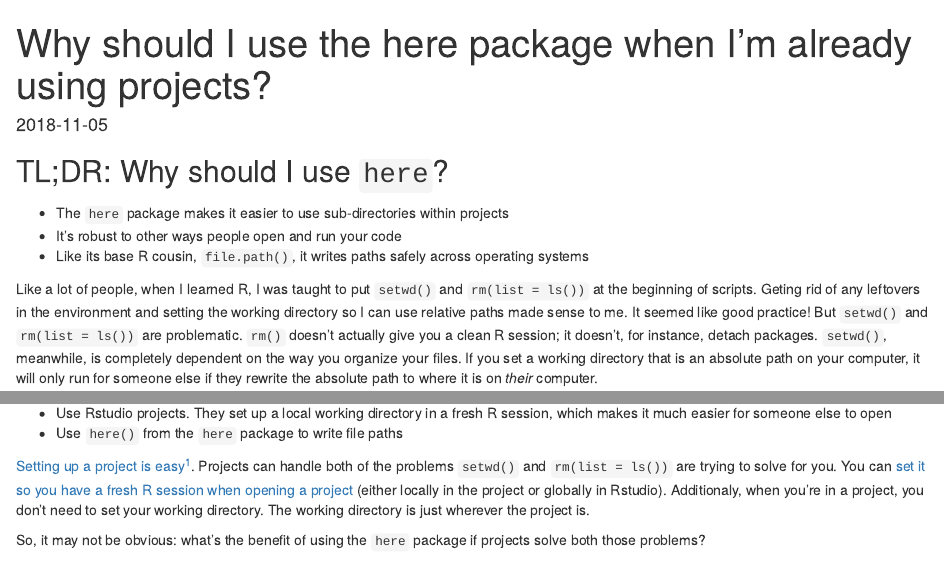
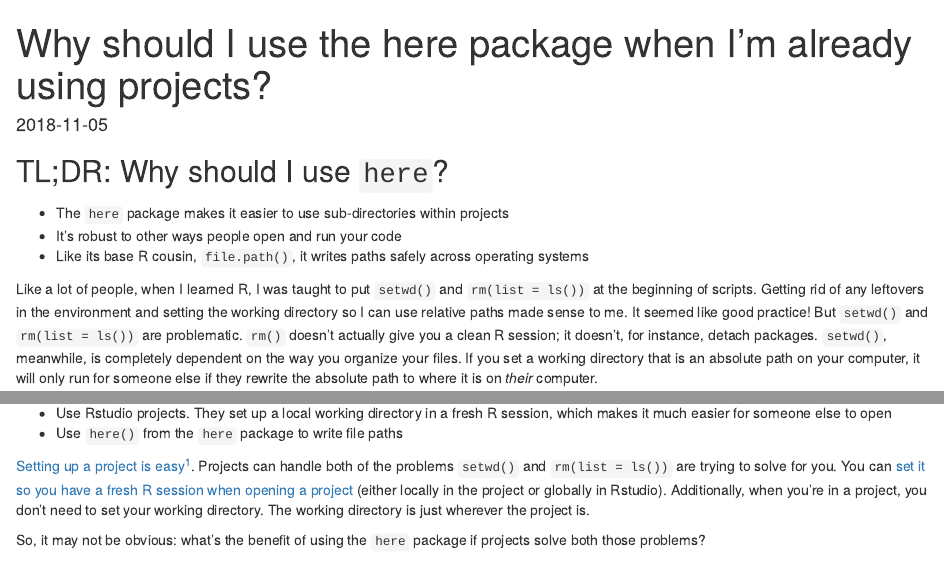
Before and after one commit to malcolmbarrett/supercollidr, an R Markdown document (content/post/2018-11-05-why-should-i-use-the-here-package.Rmd): the page in a window 1100 px wide, from its top, and a second part further down, joined at a grey line. Rendered offline with R 4.5, knitr and Pandoc, with nearby package versions.

Commit message:
fix typos

```diff
--- a/content/post/2018-11-05-why-should-i-use-the-here-package.Rmd
+++ b/content/post/2018-11-05-why-should-i-use-the-here-package.Rmd
@@ -22,7 +22,7 @@ library(here)
 * It's robust to other ways people open and run your code
 * Like its base R cousin, `file.path()`, it writes paths safely across operating systems
 
-Like a lot of people, when I learned R, I was taught to put `setwd()` and `rm(list = ls())` at the beginning of scripts. Geting rid of any leftovers in the environment and setting the working directory so I can use relative paths made sense to me. It seemed like good practice! But `setwd()` and `rm(list = ls())` are problematic. `rm()` doesn't actually give you a clean R session; it doesn't, for instance, detach packages. `setwd()`, meanwhile, is completely dependent on the way you organize your files. If you set a working directory that is an absolute path on your computer, it will only run for someone else if they rewrite the absolute path to where it is on *their* computer.
+Like a lot of people, when I learned R, I was taught to put `setwd()` and `rm(list = ls())` at the beginning of scripts. Getting rid of any leftovers in the environment and setting the working directory so I can use relative paths made sense to me. It seemed like good practice! But `setwd()` and `rm(list = ls())` are problematic. `rm()` doesn't actually give you a clean R session; it doesn't, for instance, detach packages. `setwd()`, meanwhile, is completely dependent on the way you organize your files. If you set a working directory that is an absolute path on your computer, it will only run for someone else if they rewrite the absolute path to where it is on *their* computer.
 
 Last year, Jenny Bryan shared some slides from a talk on this subject. I'll let them speak for themselves:
 
@@ -43,7 +43,7 @@ If you haven't read [her write-up on what the issues and solutions are](https://
 - Use Rstudio projects. They set up a local working directory in a fresh R session, which makes it much easier for someone else to open
 - Use `here()` from the `here` package to write file paths
 
-[Setting up a project is easy](https://www.youtube.com/watch?v=etkSsF6r2iU)[^1]. Projects can handle both of the problems `setwd()` and `rm(list = ls())` are trying to solve for you. You can [set it so you have a fresh R session when opening a project](https://community.rstudio.com/t/first-line-of-every-r-script/799/11) (either locally in the project or globally in Rstudio). Additionaly, when you're in a project, you don't need to set your working directory. The working directory is just wherever the project is.
+[Setting up a project is easy](https://www.youtube.com/watch?v=etkSsF6r2iU)[^1]. Projects can handle both of the problems `setwd()` and `rm(list = ls())` are trying to solve for you. You can [set it so you have a fresh R session when opening a project](https://community.rstudio.com/t/first-line-of-every-r-script/799/11) (either locally in the project or globally in Rstudio). Additionally, when you're in a project, you don't need to set your working directory. The working directory is just wherever the project is.
 
 So, it may not be obvious: what's the benefit of using the `here` package if projects solve both those problems?
 
```
Also changed, not shown: content/post/2018-11-05-why-should-i-use-the-here-package.html, content/post/2018-11-05-why-should-i-use-the-here-package.Rmd (2 more changed lines).
